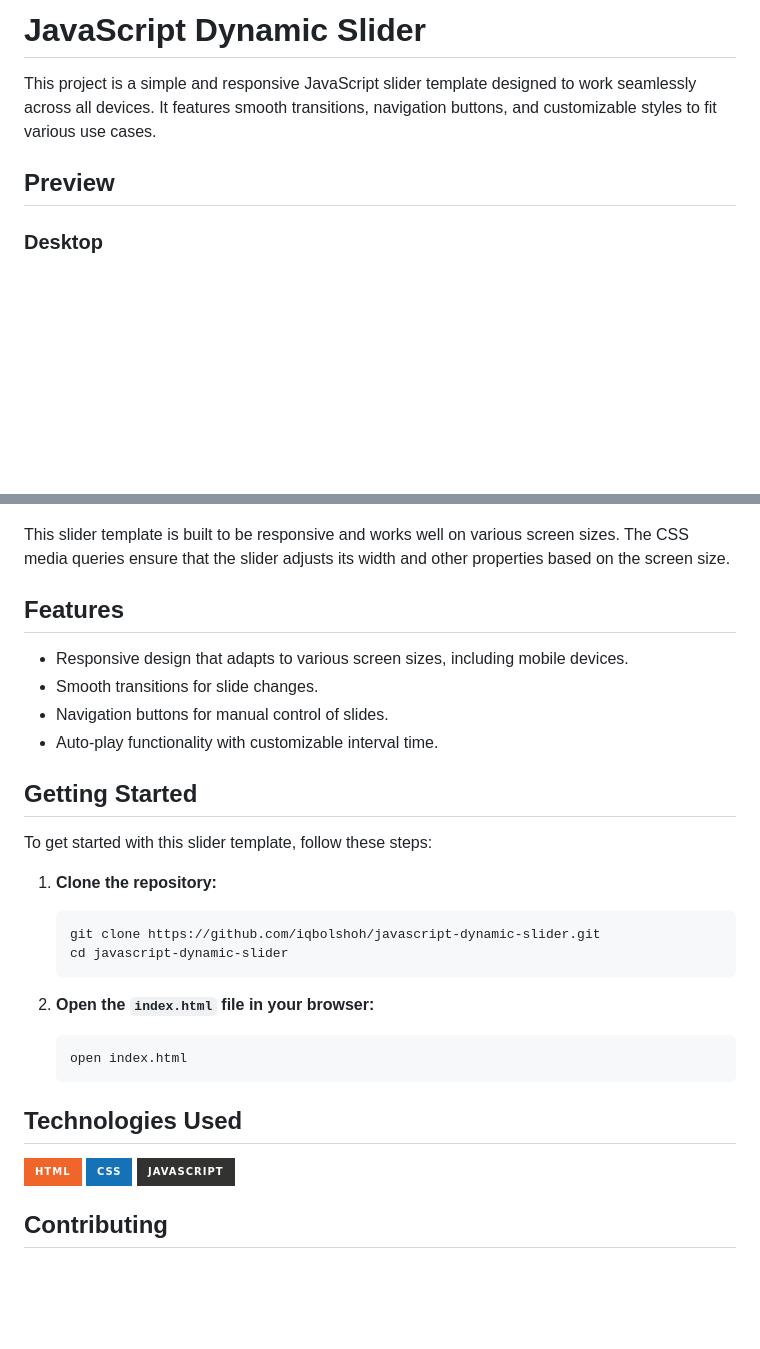
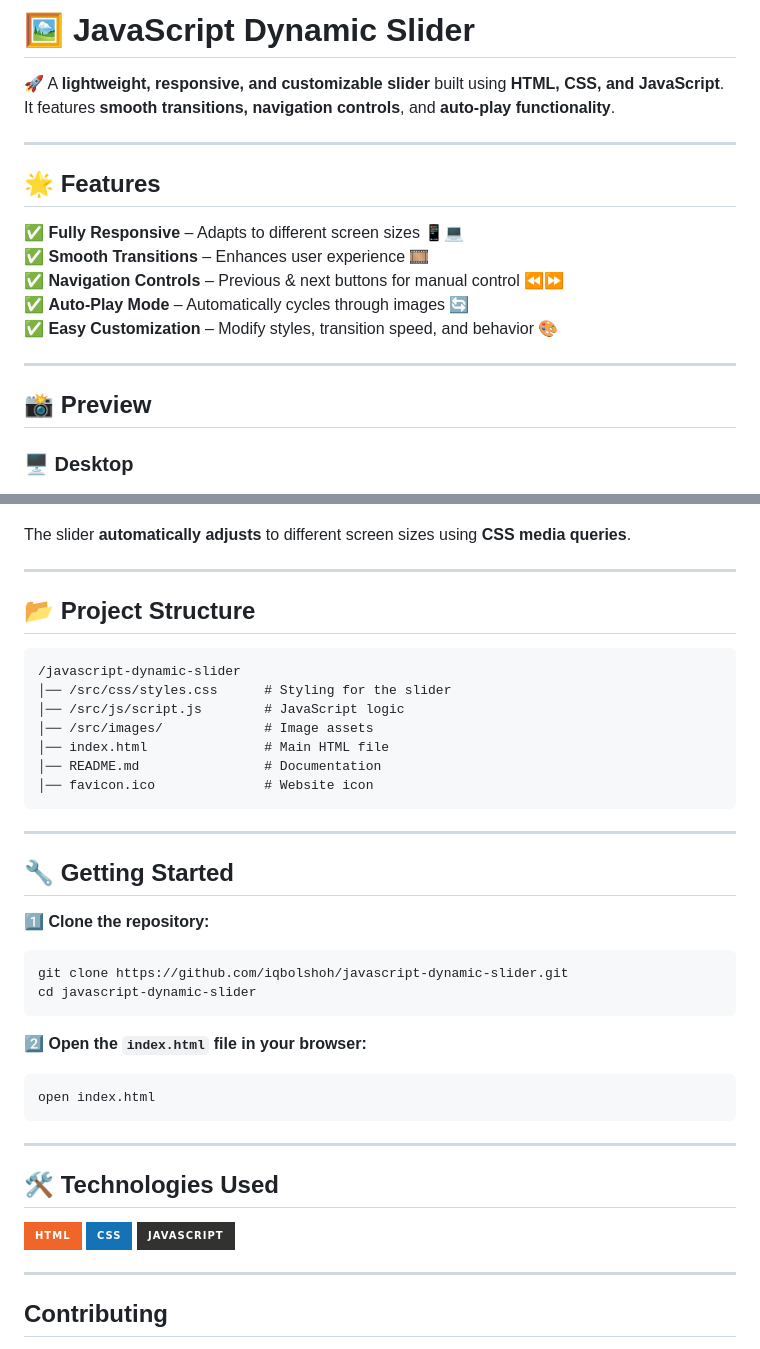
Before and after one commit to Iqbolshoh/javascript-dynamic-slider, a Markdown page: README.md, 2 parts joined by grey strips. Rendered like a GitHub page; badges without logos; blank space fills up the shorter version.

````diff
--- a/README.md
+++ b/README.md
@@ -1,10 +1,21 @@
-# JavaScript Dynamic Slider
+# 🖼️ JavaScript Dynamic Slider
 
-This project is a simple and responsive JavaScript slider template designed to work seamlessly across all devices. It features smooth transitions, navigation buttons, and customizable styles to fit various use cases.
+🚀 A **lightweight, responsive, and customizable slider** built using **HTML, CSS, and JavaScript**.
+It features **smooth transitions, navigation controls**, and **auto-play functionality**.
 
-## Preview
+---
 
-### Desktop
+## 🌟 Features
+✅ **Fully Responsive** – Adapts to different screen sizes 📱💻
+✅ **Smooth Transitions** – Enhances user experience 🎞️
+✅ **Navigation Controls** – Previous & next buttons for manual control ⏪⏩
+✅ **Auto-Play Mode** – Automatically cycles through images 🔄
+✅ **Easy Customization** – Modify styles, transition speed, and behavior 🎨
 
+---
+
+## 📸 Preview
+
+### 🖥️ Desktop
 ![Desktop Preview](./src/images/desktop.png)
 
@@ -13,39 +23,46 @@ This project is a simple and responsive JavaScript slider template designed to w
 ![Mobile Preview](./src/images/mobile.png)
 
-This slider template is built to be responsive and works well on various screen sizes. The CSS media queries ensure that the slider adjusts its width and other properties based on the screen size.
+The slider **automatically adjusts** to different screen sizes using **CSS media queries**.
 
-## Features
+---
 
-- Responsive design that adapts to various screen sizes, including mobile devices.
-- Smooth transitions for slide changes.
-- Navigation buttons for manual control of slides.
-- Auto-play functionality with customizable interval time.
+## 📂 Project Structure
+```
+/javascript-dynamic-slider
+│── /src/css/styles.css      # Styling for the slider
+│── /src/js/script.js        # JavaScript logic
+│── /src/images/             # Image assets
+│── index.html               # Main HTML file
+│── README.md                # Documentation
+│── favicon.ico              # Website icon
+```
 
-## Getting Started
+---
 
-To get started with this slider template, follow these steps:
+## 🔧 Getting Started
 
-1. **Clone the repository:**
-   ```sh
-   git clone https://github.com/iqbolshoh/javascript-dynamic-slider.git
-   cd javascript-dynamic-slider
-   ```
+1️⃣ **Clone the repository:**
+```sh
+git clone https://github.com/iqbolshoh/javascript-dynamic-slider.git
+cd javascript-dynamic-slider
+```
 
-2. **Open the `index.html` file in your browser:**
-   ```sh
-   open index.html
-   ```
+2️⃣ **Open the `index.html` file in your browser:**
+```sh
+open index.html
+```
 
-## Technologies Used
+---
+
+## 🛠 Technologies Used
 
 <div style="display: flex; flex-wrap: wrap; gap: 5px;">
-    <img src="https://img.shields.io/badge/HTML-%23F06529.svg?style=for-the-badge&logo=html5&logoColor=white"
-        alt="HTML">
+    <img src="https://img.shields.io/badge/HTML-%23F06529.svg?style=for-the-badge&logo=html5&logoColor=white" alt="HTML">
     <img src="https://img.shields.io/badge/CSS-%231572B6.svg?style=for-the-badge&logo=css3&logoColor=white" alt="CSS">
-    <img src="https://img.shields.io/badge/JavaScript-%23323330.svg?style=for-the-badge&logo=javascript&logoColor=%23F7DF1E"
-        alt="JavaScript">
+    <img src="https://img.shields.io/badge/JavaScript-%23323330.svg?style=for-the-badge&logo=javascript&logoColor=%23F7DF1E" alt="JavaScript">
 </div>
 
+---
 
 ## Contributing
 
````
Also changed, not shown: other parts of README.md (+1 -2 lines).
